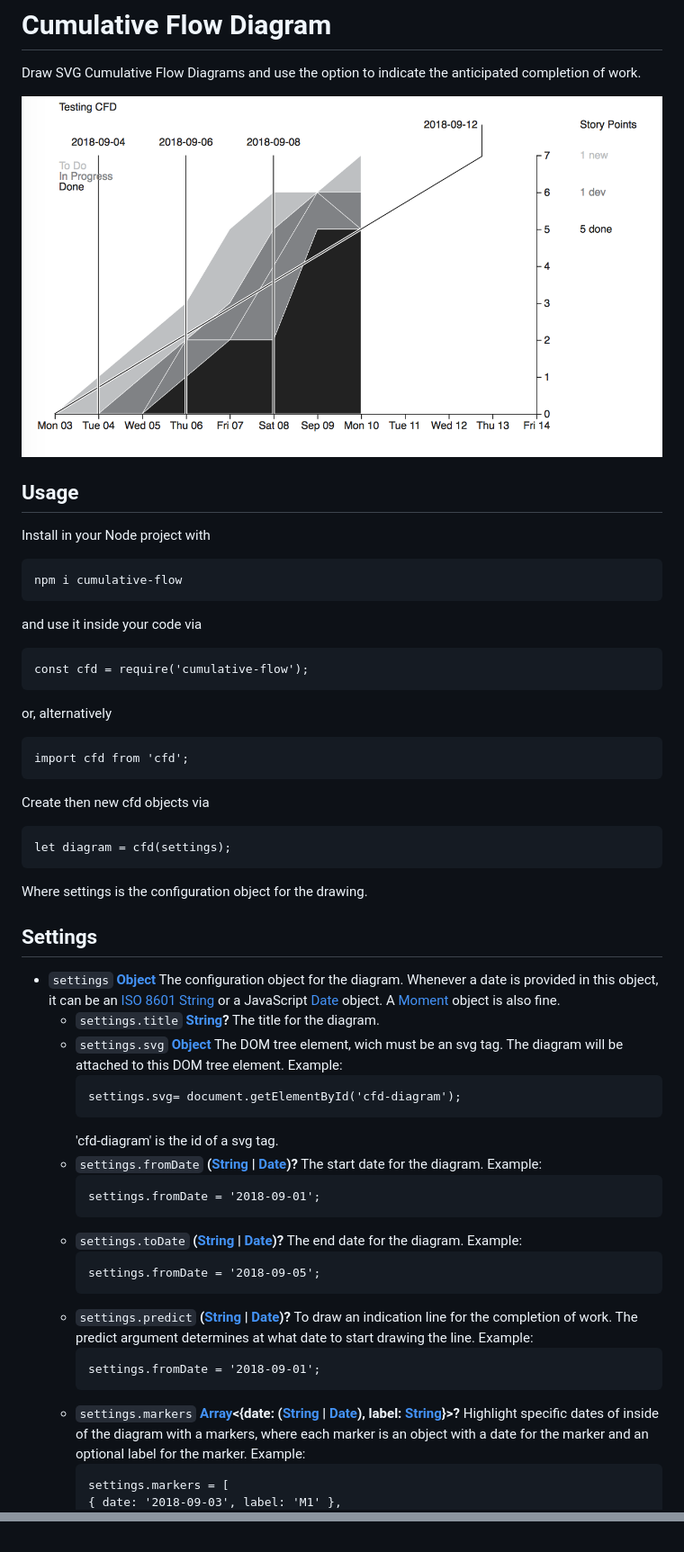
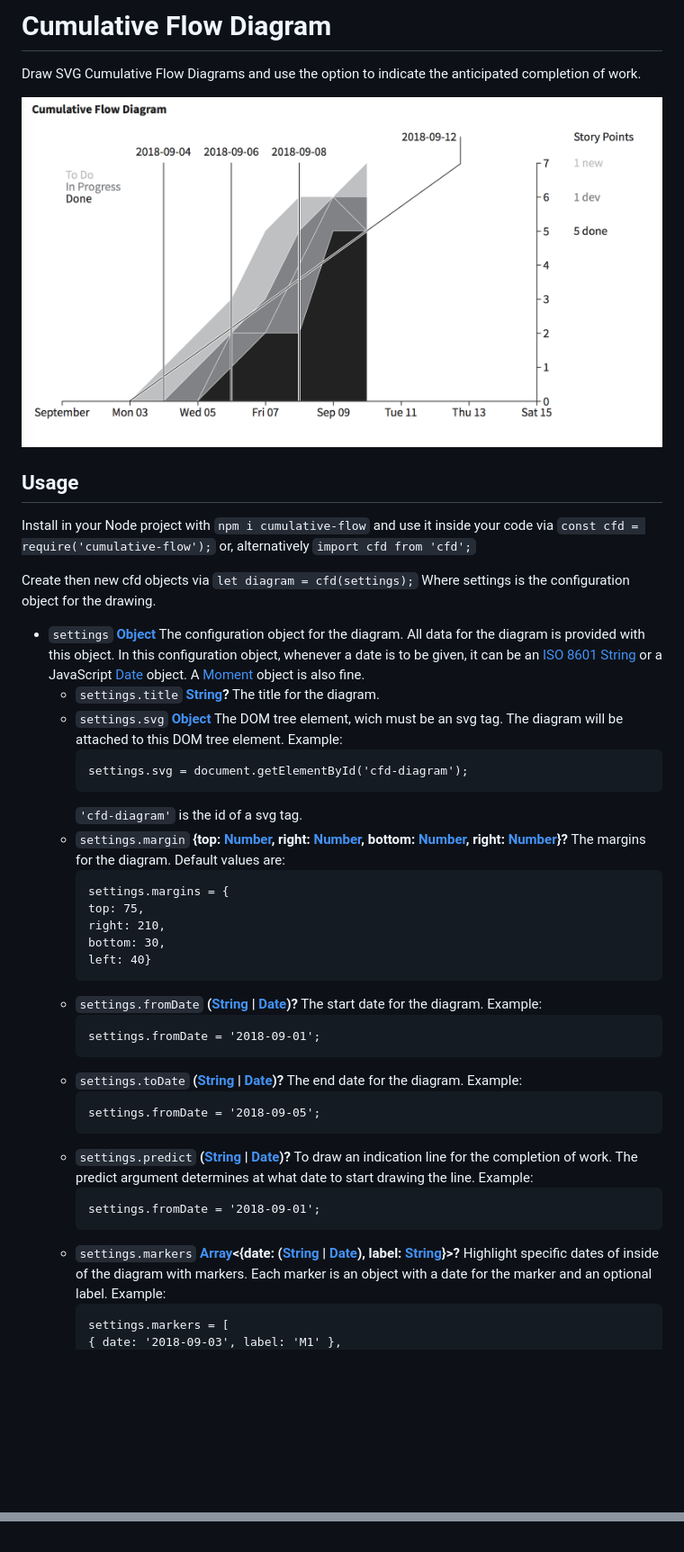
Before and after one commit to ulfschneider/cumulative-flow, a Markdown page: README.md, 2 parts joined by grey strips. Shown: that part at 90% size. Rendered like a GitHub page; pictures changed too: cfd.png; blank space fills up the shorter version.

Commit message:
Document styling, margins and drawOptions

````diff
--- a/README.md
+++ b/README.md
@@ -9,32 +9,35 @@ Draw SVG Cumulative Flow Diagrams and use the option to indicate the anticipated
 ## Usage
 
 Install in your Node project with
-```
-npm i cumulative-flow
-```
+```npm i cumulative-flow```
 and use it inside your code via
-```
-const cfd = require('cumulative-flow');
-```
+```const cfd = require('cumulative-flow');```
 or, alternatively
-```
-import cfd from 'cfd';
-```
+```import cfd from 'cfd';```
 
 Create then new cfd objects via
-```
-let diagram = cfd(settings);
-```
+```let diagram = cfd(settings);```
 Where settings is the configuration object for the drawing.
 
-## Settings
-
--   `settings` **[Object][6]** The configuration object for the diagram. Whenever a date is provided in this object, it can be an [ISO 8601 String][7] or a JavaScript [Date][8] object. A [Moment][9] object is also fine.
+-   `settings` **[Object][6]** The configuration object for the diagram.
+    All data for the diagram is provided with this object.
+    In this configuration object, whenever a date is to be given,
+    it can be an [ISO 8601 String][7]
+    or a JavaScript [Date][8] object.
+    A [Moment][9] object is also fine.
     -   `settings.title` **[String][10]?** The title for the diagram.
-    -   `settings.svg` **[Object][6]** The DOM tree element, wich must be an svg tag. The diagram will be attached to this DOM tree element. Example:<pre><code>settings.svg= document.getElementById('cfd-diagram');
-        </code></pre>'cfd-diagram' is the id of a svg tag.
-    -   `settings.fromDate` **([String][10] \| [Date][11])?** The start date for the diagram. Example:<pre><code>settings.fromDate = '2018-09-01';</code></pre>
-    -   `settings.toDate` **([String][10] \| [Date][11])?** The end date for the diagram. Example:<pre><code>settings.fromDate = '2018-09-05';</code></pre>
-    -   `settings.predict` **([String][10] \| [Date][11])?** To draw an indication line for the completion of work. The predict argument determines at what date to start drawing the line. Example:<pre><code>settings.fromDate = '2018-09-01';</code></pre>
-    -   `settings.markers` **[Array][12]&lt;{date: ([String][10] \| [Date][11]), label: [String][10]}>?** Highlight specific dates of inside of the diagram with a markers, where each marker is an object with a date for the marker and an optional label for the marker. Example:<pre><code>settings.markers = [
+    -   `settings.svg` **[Object][6]** The DOM tree element, wich must be an svg tag.
+        The diagram will be attached to this DOM tree element. Example:<pre>settings.svg = document.getElementById('cfd-diagram');</pre><code>'cfd-diagram'</code> is the id of a svg tag.
+    -   `settings.margin` **{top: [Number][11], right: [Number][11], bottom: [Number][11], right: [Number][11]}?** The margins for the diagram. Default values are:<pre>settings.margins = {
+        top: 75,
+        right: 210,
+        bottom: 30,
+        left:  40}
+        </pre>
+    -   `settings.fromDate` **([String][10] \| [Date][12])?** The start date for the diagram. Example:<pre>settings.fromDate = '2018-09-01';</pre>
+    -   `settings.toDate` **([String][10] \| [Date][12])?** The end date for the diagram. Example:<pre>settings.fromDate = '2018-09-05';</pre>
+    -   `settings.predict` **([String][10] \| [Date][12])?** To draw an indication line for the completion of work.
+        The predict argument determines at what date to start drawing the line. Example:<pre>settings.fromDate = '2018-09-01';</pre>
+    -   `settings.markers` **[Array][13]&lt;{date: ([String][10] \| [Date][12]), label: [String][10]}>?** Highlight specific dates of inside of the diagram
+        with markers. Each marker is an object with a date for the marker and an optional label. Example:<pre>settings.markers = [
         { date: '2018-09-03', label: 'M1' },
@@ -99,6 +123,8 @@ Draw the Cumulative Flow Diagram inside of the provided `settings.svg` DOM tree
 
 [10]: https://developer.mozilla.org/docs/Web/JavaScript/Reference/Global_Objects/String
 
-[11]: https://developer.mozilla.org/docs/Web/JavaScript/Reference/Global_Objects/Date
+[11]: https://developer.mozilla.org/docs/Web/JavaScript/Reference/Global_Objects/Number
 
-[12]: https://developer.mozilla.org/docs/Web/JavaScript/Reference/Global_Objects/Array
+[12]: https://developer.mozilla.org/docs/Web/JavaScript/Reference/Global_Objects/Date
+
+[13]: https://developer.mozilla.org/docs/Web/JavaScript/Reference/Global_Objects/Array
````
Also changed, not shown: other parts of README.md (+42 -21 lines), 2 other files.
